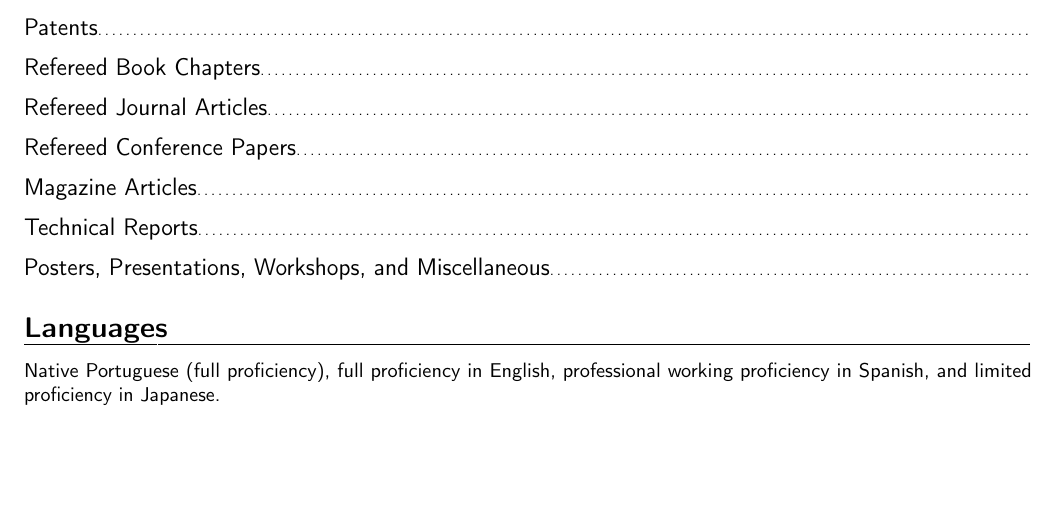
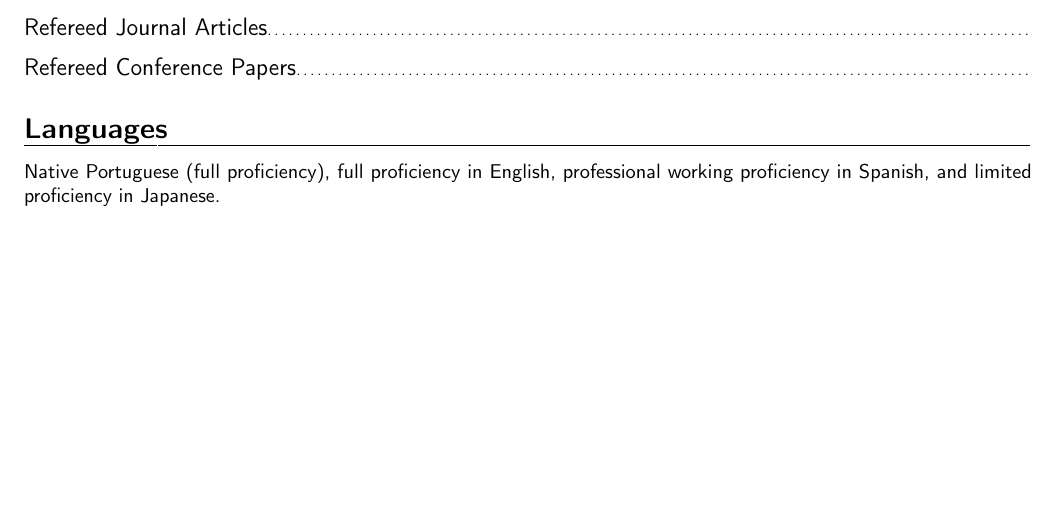
Before and after one commit to RanulfoBezerra/CV, a LaTeX CV (ranulfo-cv.tex, which reads pubs.tex): part of page 2 of 2, cut at the place of the change. Compiled offline with pdfLaTeX.

Commit message:
update pubs

```diff
--- a/pubs.tex
+++ b/pubs.tex
@@ -36,17 +36,17 @@
 %\printbibliography[heading=none,sorting=ynt]
 %\end{refsection}
 
-\subsection{Patents}
-\begin{refsection}[bibliography/patents.bib]
-\nocite{*}
-\printbibliography[heading=none,sorting=ynt]
-\end{refsection}
+% \subsection{Patents}
+% \begin{refsection}[bibliography/patents.bib]
+% \nocite{*}
+% \printbibliography[heading=none,sorting=ynt]
+% \end{refsection}
 
-\subsection{Refereed Book Chapters}
-\begin{refsection}[bibliography/incollection.bib]
-\nocite{*}
-\printbibliography[heading=none,sorting=ynt]
-\end{refsection}
+% \subsection{Refereed Book Chapters}
+% \begin{refsection}[bibliography/incollection.bib]
+% \nocite{*}
+% \printbibliography[heading=none,sorting=ynt]
+% \end{refsection}
 
 \subsection{Refereed Journal Articles}
 \begin{refsection}[bibliography/journal.bib]
@@ -60,23 +60,23 @@
 \printbibliography[heading=none,sorting=ynt]
 \end{refsection}
 
-\subsection{Magazine Articles}
-\begin{refsection}[bibliography/magazine.bib]
-\nocite{*}
-\printbibliography[heading=none,sorting=ynt]
-\end{refsection}
+% \subsection{Magazine Articles}
+% \begin{refsection}[bibliography/magazine.bib]
+% \nocite{*}
+% \printbibliography[heading=none,sorting=ynt]
+% \end{refsection}
 
-\subsection{Technical Reports}
-\begin{refsection}[bibliography/techreport.bib]
-\nocite{*}
-\printbibliography[heading=none,sorting=ynt]
-\end{refsection}
+% \subsection{Technical Reports}
+% \begin{refsection}[bibliography/techreport.bib]
+% \nocite{*}
+% \printbibliography[heading=none,sorting=ynt]
+% \end{refsection}
 
-\subsection{Posters, Presentations, Workshops, and Miscellaneous}
-\begin{refsection}[bibliography/misc.bib]
-\nocite{*}
-\printbibliography[heading=none,sorting=ynt]
-\end{refsection}
+% \subsection{Posters, Presentations, Workshops, and Miscellaneous}
+% \begin{refsection}[bibliography/misc.bib]
+% \nocite{*}
+% \printbibliography[heading=none,sorting=ynt]
+% \end{refsection}
 
 
 %\bibliography{publications}                        % 'publications' is the name of a BibTeX file
```
